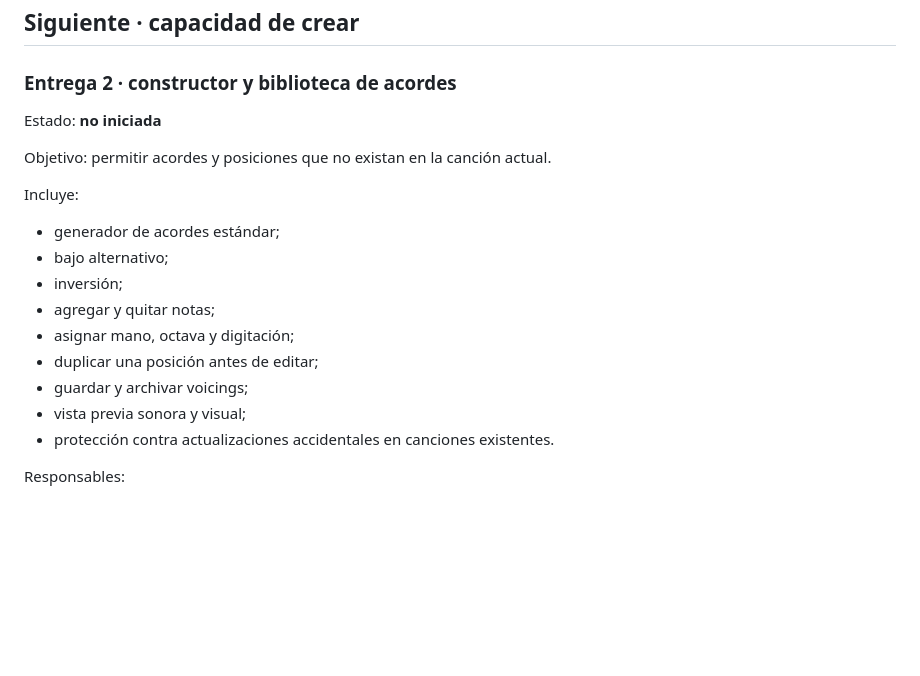
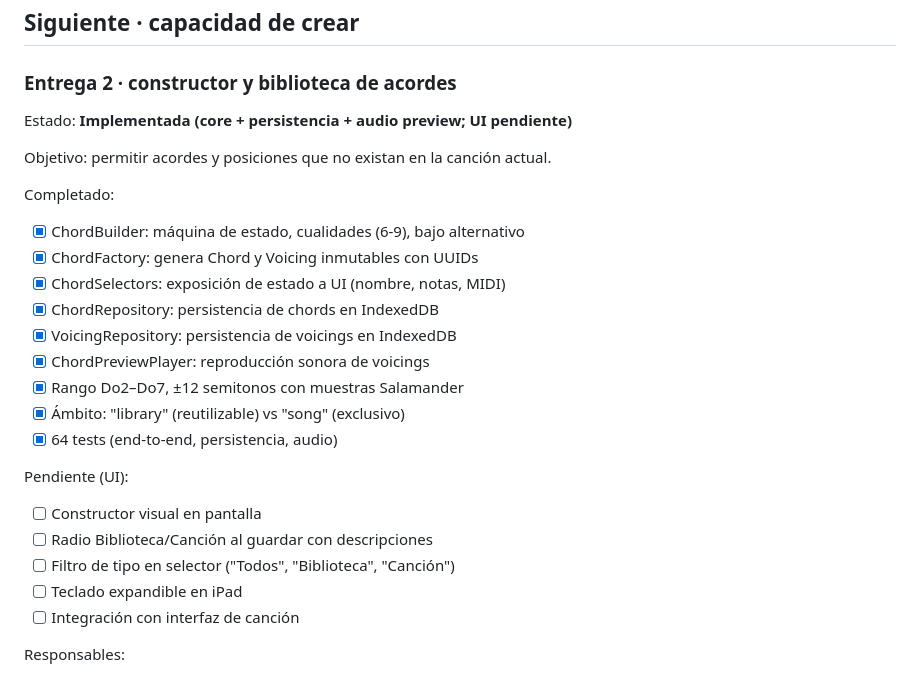
Before and after one commit to felipeescandon-ship-it/mis-36-piano, a Markdown page: docs/04-ROADMAP.md, the part around the change. Rendered like a GitHub page; blank space fills up the shorter version.

```diff
--- a/docs/04-ROADMAP.md
+++ b/docs/04-ROADMAP.md
@@ -128,21 +128,29 @@ Dependencia: Entrega 0.
 
 ### Entrega 2 · constructor y biblioteca de acordes
 
-Estado: **no iniciada**
+Estado: **Implementada (core + persistencia + audio preview; UI pendiente)**
 
 Objetivo: permitir acordes y posiciones que no existan en la canción actual.
 
-Incluye:
+Completado:
 
-- generador de acordes estándar;
-- bajo alternativo;
-- inversión;
-- agregar y quitar notas;
-- asignar mano, octava y digitación;
-- duplicar una posición antes de editar;
-- guardar y archivar voicings;
-- vista previa sonora y visual;
-- protección contra actualizaciones accidentales en canciones existentes.
+- [x] ChordBuilder: máquina de estado, cualidades (6-9), bajo alternativo
+- [x] ChordFactory: genera Chord y Voicing inmutables con UUIDs
+- [x] ChordSelectors: exposición de estado a UI (nombre, notas, MIDI)
+- [x] ChordRepository: persistencia de chords en IndexedDB
+- [x] VoicingRepository: persistencia de voicings en IndexedDB
+- [x] ChordPreviewPlayer: reproducción sonora de voicings
+- [x] Rango Do2–Do7, ±12 semitonos con muestras Salamander
+- [x] Ámbito: "library" (reutilizable) vs "song" (exclusivo)
+- [x] 64 tests (end-to-end, persistencia, audio)
+
+Pendiente (UI):
+
+- [ ] Constructor visual en pantalla
+- [ ] Radio Biblioteca/Canción al guardar con descripciones
+- [ ] Filtro de tipo en selector ("Todos", "Biblioteca", "Canción")
+- [ ] Teclado expandible en iPad
+- [ ] Integración con interfaz de canción
 
 Responsables:
 
```
Also changed, not shown: docs/10-RECAP-E2-COMPLETA.md (added, +185 -0 lines).
